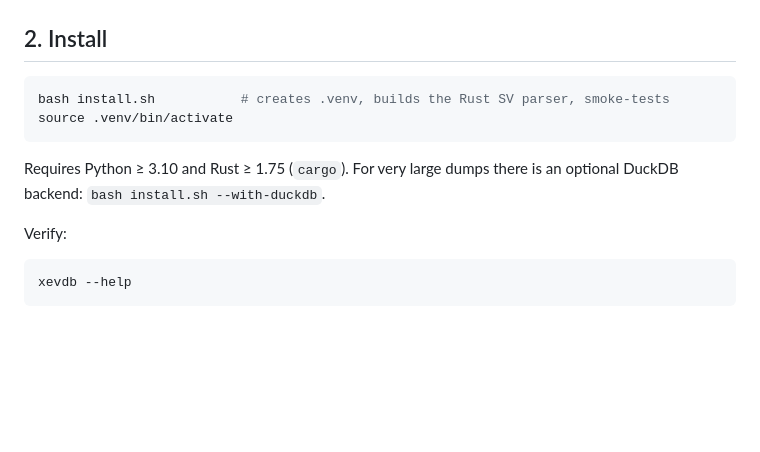
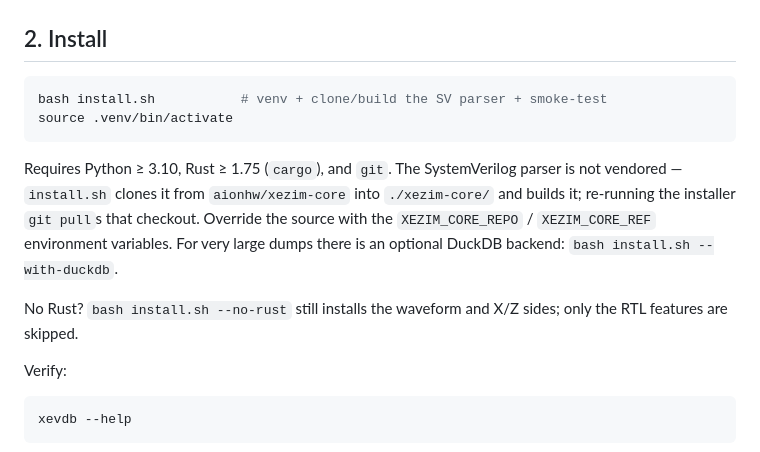
Before and after one commit to aionhw/xevdb, a Markdown page: USER_GUIDE.md, the part around the change. Rendered like a GitHub page; blank space fills up the shorter version.

````diff
--- a/USER_GUIDE.md
+++ b/USER_GUIDE.md
@@ -31,12 +31,20 @@ always-block that drives it, *and* the error the sim printed nearby."
 ## 2. Install
 
 ```sh
-bash install.sh           # creates .venv, builds the Rust SV parser, smoke-tests
+bash install.sh           # venv + clone/build the SV parser + smoke-test
 source .venv/bin/activate
 ```
 
-Requires Python ≥ 3.10 and Rust ≥ 1.75 (`cargo`). For very large dumps
-there is an optional DuckDB backend: `bash install.sh --with-duckdb`.
+Requires Python ≥ 3.10, Rust ≥ 1.75 (`cargo`), and `git`. The
+SystemVerilog parser is not vendored — `install.sh` clones it from
+`aionhw/xezim-core` into `./xezim-core/` and builds it; re-running the
+installer `git pull`s that checkout. Override the source with the
+`XEZIM_CORE_REPO` / `XEZIM_CORE_REF` environment variables. For very
+large dumps there is an optional DuckDB backend:
+`bash install.sh --with-duckdb`.
+
+No Rust? `bash install.sh --no-rust` still installs the waveform and
+X/Z sides; only the RTL features are skipped.
 
 Verify:
 
````
Also changed, not shown: README.md (+34 -6 lines).
